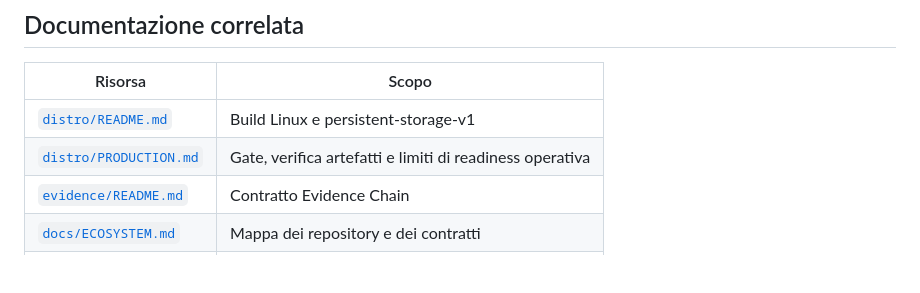
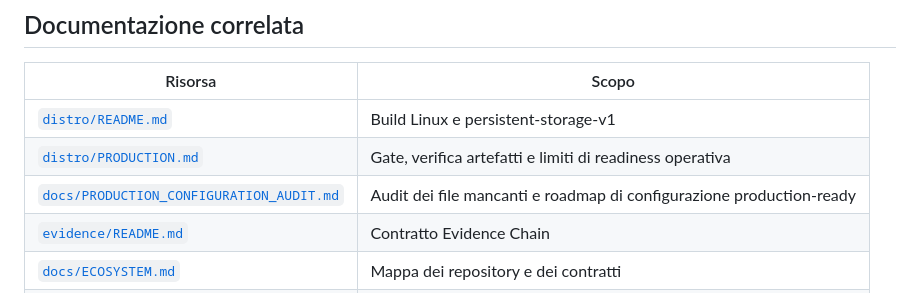
Before and after one commit to high-cde/ZDOS, a Markdown page: README.md, the part around the change. Rendered like a GitHub page; blank space fills up the shorter version.

Commit message:
docs: add production configuration audit

```diff
--- a/README.md
+++ b/README.md
@@ -487,6 +487,7 @@ Consulta [`CONTRIBUTING.md`](CONTRIBUTING.md), [`SECURITY.md`](SECURITY.md), [`C
 |---|---|
 | [`distro/README.md`](distro/README.md) | Build Linux e persistent-storage-v1 |
 | [`distro/PRODUCTION.md`](distro/PRODUCTION.md) | Gate, verifica artefatti e limiti di readiness operativa |
+| [`docs/PRODUCTION_CONFIGURATION_AUDIT.md`](docs/PRODUCTION_CONFIGURATION_AUDIT.md) | Audit dei file mancanti e roadmap di configurazione production-ready |
 | [`evidence/README.md`](evidence/README.md) | Contratto Evidence Chain |
 | [`docs/ECOSYSTEM.md`](docs/ECOSYSTEM.md) | Mappa dei repository e dei contratti |
 | [`docs/OPERATIONS.md`](docs/OPERATIONS.md) | Build, boot, CI, troubleshooting e release |
```
Also changed, not shown: docs/PRODUCTION_CONFIGURATION_AUDIT.md (added, +138 -0 lines).
